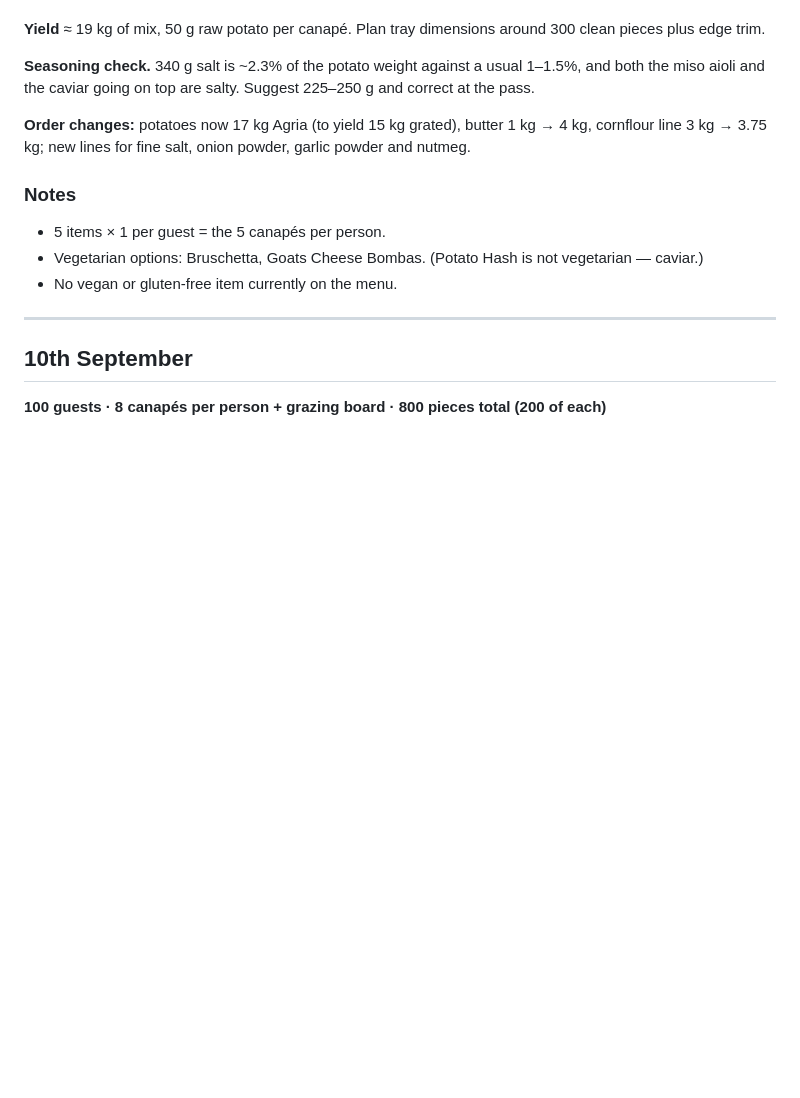
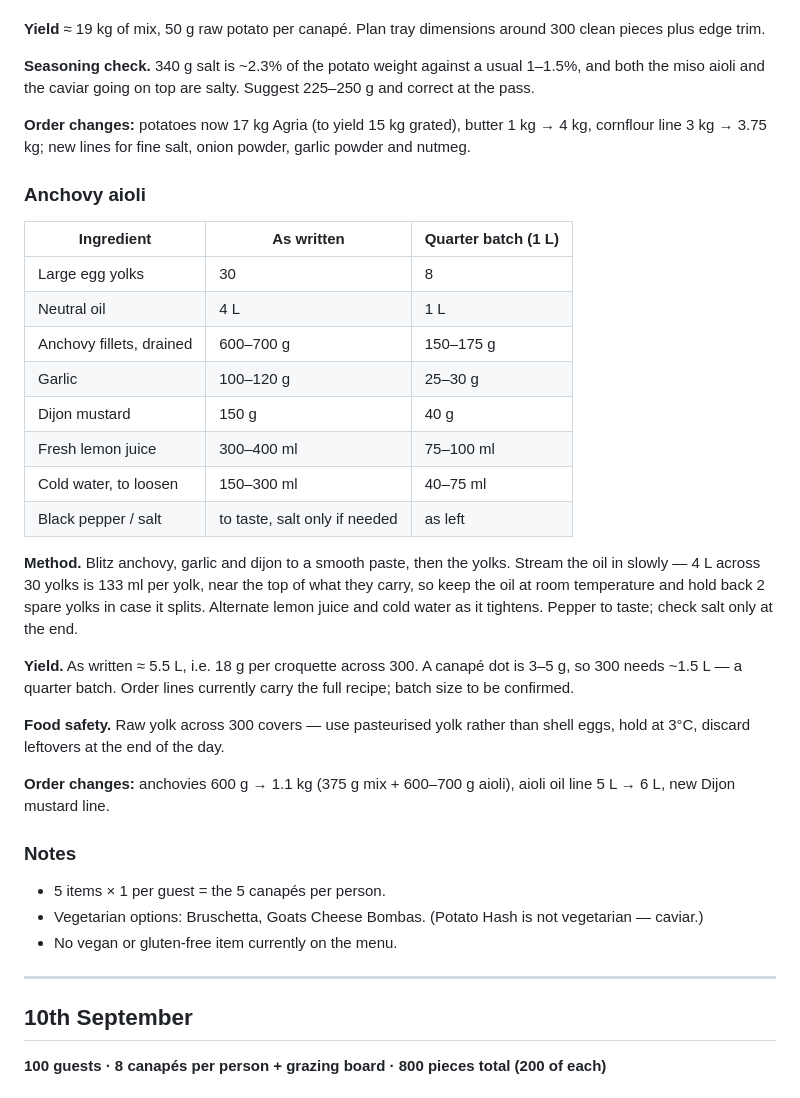
Before and after one commit to DCOlquhoun1/Menu, a Markdown page: Corporate Event 9-10 September - Notes.md, the part around the change. Drawn GitHub-style; blank space fills up the shorter version.

Commit message:
Add the anchovy aioli recipe
Records the batch as given with a quarter-batch column for 300
canapes, the emulsion method, a yield check and a pasteurised yolk
recommendation; updates the anchovy, oil and mustard order lines.

Co-Authored-By: Claude Opus 5 <noreply@anthropic.com>
Claude-Session: https://claude.ai/code/session_01Xfce5MJmenZg4jNRY1BeeJ

```diff
--- a/Corporate Event 9-10 September - Notes.md
+++ b/Corporate Event 9-10 September - Notes.md
@@ -215,6 +215,34 @@ miso aioli and the caviar going on top are salty. Suggest 225–250 g and correc
 **Order changes:** potatoes now 17 kg Agria (to yield 15 kg grated), butter 1 kg → 4 kg, cornflour
 line 3 kg → 3.75 kg; new lines for fine salt, onion powder, garlic powder and nutmeg.
 
+### Anchovy aioli
+
+| Ingredient | As written | Quarter batch (1 L) |
+| --- | --- | --- |
+| Large egg yolks | 30 | 8 |
+| Neutral oil | 4 L | 1 L |
+| Anchovy fillets, drained | 600–700 g | 150–175 g |
+| Garlic | 100–120 g | 25–30 g |
+| Dijon mustard | 150 g | 40 g |
+| Fresh lemon juice | 300–400 ml | 75–100 ml |
+| Cold water, to loosen | 150–300 ml | 40–75 ml |
+| Black pepper / salt | to taste, salt only if needed | as left |
+
+**Method.** Blitz anchovy, garlic and dijon to a smooth paste, then the yolks. Stream the oil in
+slowly — 4 L across 30 yolks is 133 ml per yolk, near the top of what they carry, so keep the oil at
+room temperature and hold back 2 spare yolks in case it splits. Alternate lemon juice and cold water
+as it tightens. Pepper to taste; check salt only at the end.
+
+**Yield.** As written ≈ 5.5 L, i.e. 18 g per croquette across 300. A canapé dot is 3–5 g, so 300
+needs ~1.5 L — a quarter batch. Order lines currently carry the full recipe; batch size to be
+confirmed.
+
+**Food safety.** Raw yolk across 300 covers — use pasteurised yolk rather than shell eggs, hold at
+3°C, discard leftovers at the end of the day.
+
+**Order changes:** anchovies 600 g → 1.1 kg (375 g mix + 600–700 g aioli), aioli oil line 5 L → 6 L,
+new Dijon mustard line.
+
 ### Notes
 
 - 5 items × 1 per guest = the 5 canapés per person.
```
